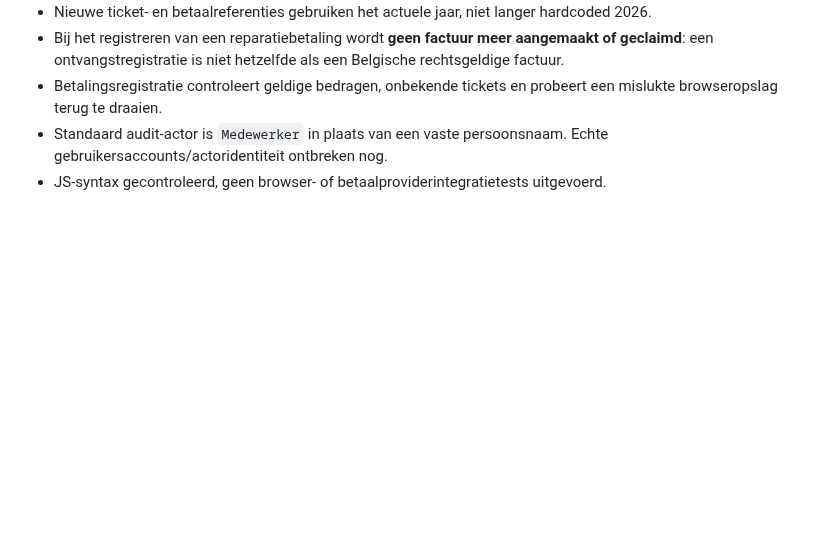
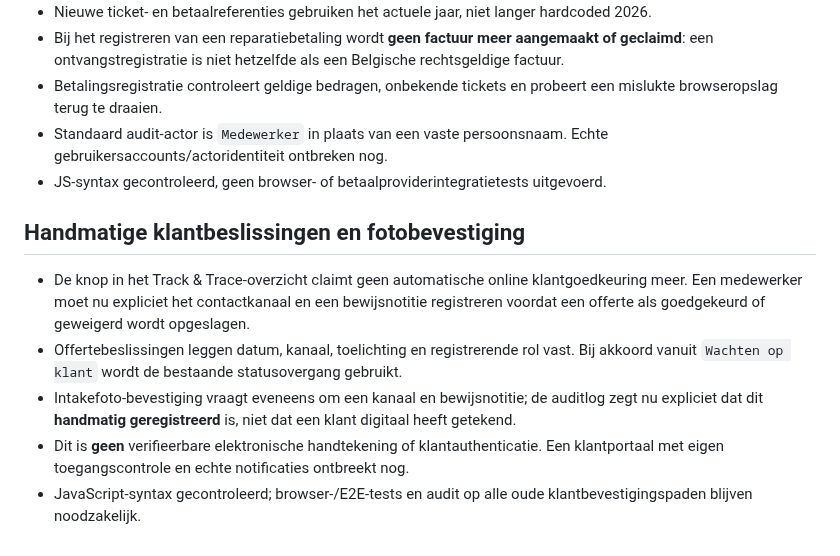
Before and after one commit to cma58/RepairFlow, a Markdown page: ERP-STATUS.md, the part around the change. Drawn GitHub-style; blank space fills up the shorter version.

Commit message:
Document evidence-based manual quote and photo decisions

```diff
--- a/ERP-STATUS.md
+++ b/ERP-STATUS.md
@@ -85,3 +85,10 @@
 - Betalingsregistratie controleert geldige bedragen, onbekende tickets en probeert een mislukte browseropslag terug te draaien.
 - Standaard audit-actor is `Medewerker` in plaats van een vaste persoonsnaam. Echte gebruikersaccounts/actoridentiteit ontbreken nog.
 - JS-syntax gecontroleerd, geen browser- of betaalproviderintegratietests uitgevoerd.
+
+## Handmatige klantbeslissingen en fotobevestiging
+- De knop in het Track & Trace-overzicht claimt geen automatische online klantgoedkeuring meer. Een medewerker moet nu expliciet het contactkanaal en een bewijsnotitie registreren voordat een offerte als goedgekeurd of geweigerd wordt opgeslagen.
+- Offertebeslissingen leggen datum, kanaal, toelichting en registrerende rol vast. Bij akkoord vanuit `Wachten op klant` wordt de bestaande statusovergang gebruikt.
+- Intakefoto-bevestiging vraagt eveneens om een kanaal en bewijsnotitie; de auditlog zegt nu expliciet dat dit **handmatig geregistreerd** is, niet dat een klant digitaal heeft getekend.
+- Dit is **geen** verifieerbare elektronische handtekening of klantauthenticatie. Een klantportaal met eigen toegangscontrole en echte notificaties ontbreekt nog.
+- JavaScript-syntax gecontroleerd; browser-/E2E-tests en audit op alle oude klantbevestigingspaden blijven noodzakelijk.
```
